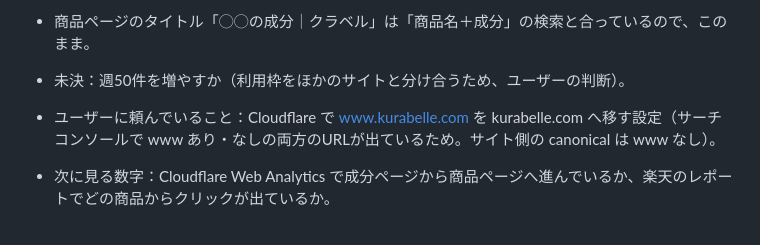
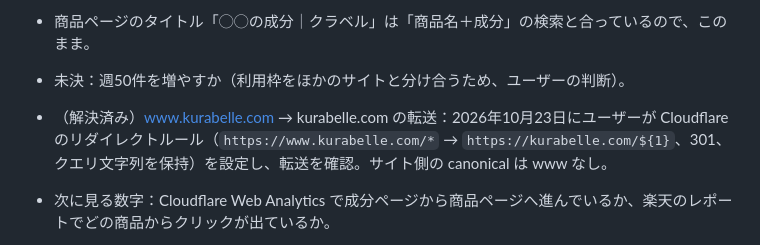
Before and after one commit to amekaigan/kurabelle, a Markdown page: .claude/spec.md, the part around the change. Rendered like a GitHub page.

```diff
--- a/.claude/spec.md
+++ b/.claude/spec.md
@@ -127,7 +127,7 @@
   - 辞書にない成分の説明を足す（点数が動くので、前後の点数の変化と一緒に確認）。
 - 商品ページのタイトル「◯◯の成分｜クラベル」は「商品名＋成分」の検索と合っているので、このまま。
 - 未決：週50件を増やすか（利用枠をほかのサイトと分け合うため、ユーザーの判断）。
-- ユーザーに頼んでいること：Cloudflare で www.kurabelle.com を kurabelle.com へ移す設定（サーチコンソールで www あり・なしの両方のURLが出ているため。サイト側の canonical は www なし）。
+- （解決済み）www.kurabelle.com → kurabelle.com の転送：2026年10月23日にユーザーが Cloudflare のリダイレクトルール（`https://www.kurabelle.com/*` → `https://kurabelle.com/${1}`、301、クエリ文字列を保持）を設定し、転送を確認。サイト側の canonical は www なし。
 - 次に見る数字：Cloudflare Web Analytics で成分ページから商品ページへ進んでいるか、楽天のレポートでどの商品からクリックが出ているか。
 - **楽天のレビュー（2026年10月23日、ユーザーのOK）**：星の平均と件数だけを出す（商品ページ・一覧のカード・「どっちが合う？」のカード）。JANで探した商品は、まとめ売りを除いた複数のお店の分を件数で重み付けして合計する。画像・価格と同じく見る人のブラウザで読み込み、サイトには保存しない。「クラベルの点数とは別のもの」と明記する。**レビューの文章は載せない**（書いた人の著作物で、効果の感想が多く薬機法の面でも載せられないため）。文章は「よくある疑問」の題材選びにだけ使い、答えは一次資料で書く。知恵袋も同じ扱い。市場調査レポートの販売ページなど出典のない数字は使わない。
 - **成分ページの「何の成分？」「何のために入っている？」「気をつけることは？」（2026年10月23日、ユーザーのOK。安全性・規制の記述はCとして相談済み）**：
```
Also changed, not shown: .claude/CLAUDE.md (+1 -1 lines).
